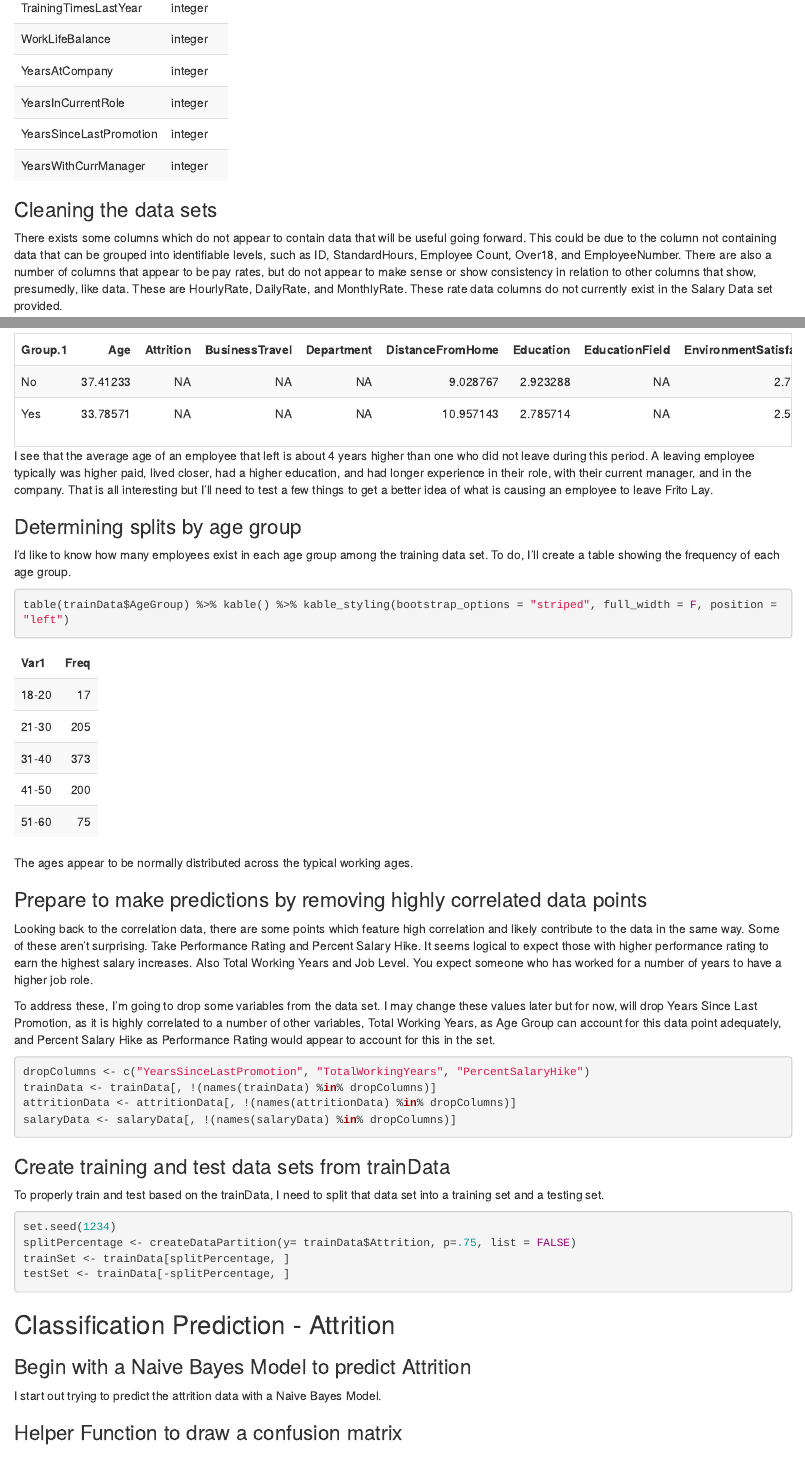
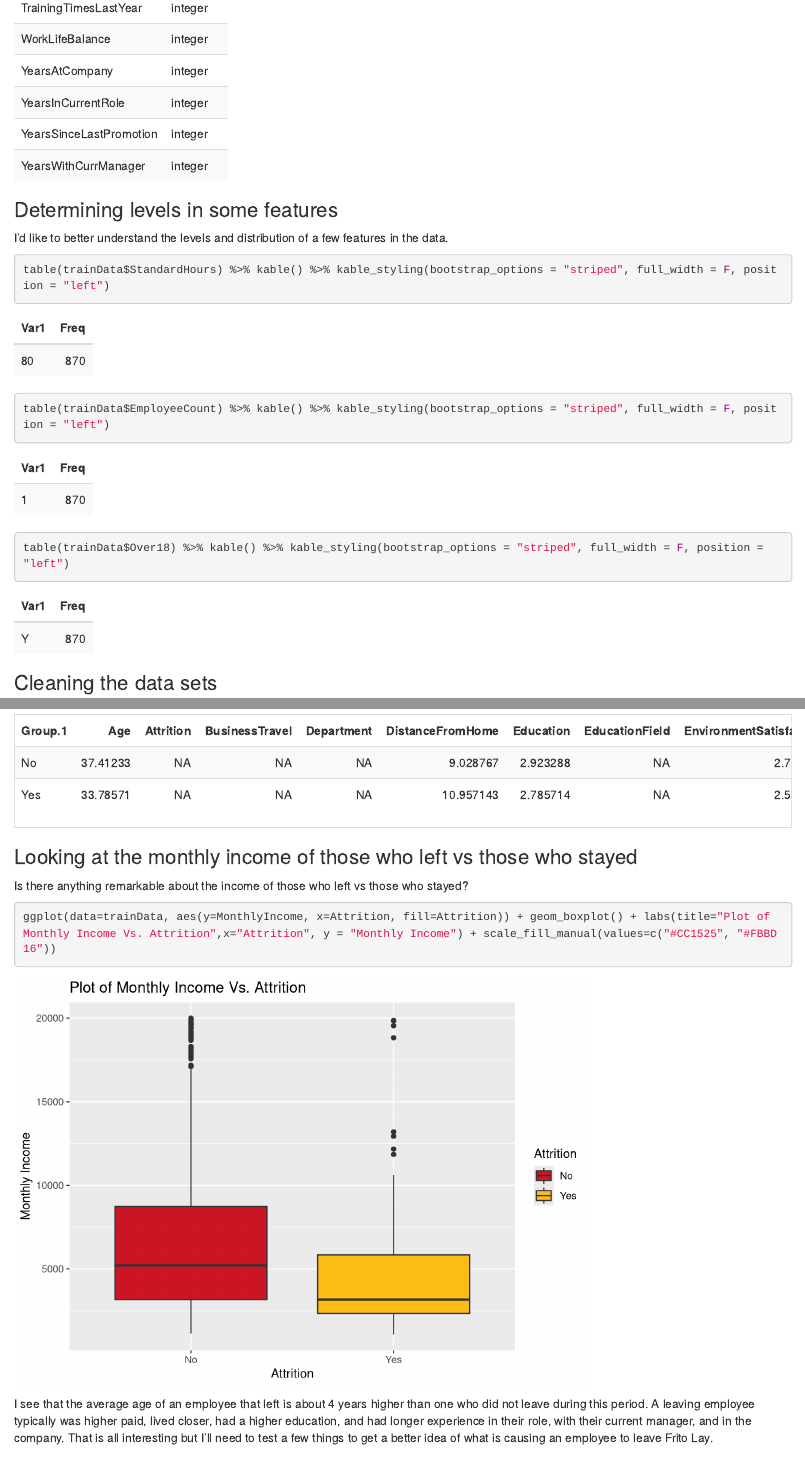
Before and after one commit to JMcDonaldKTX/CaseStudy2DDS, an R Markdown document (CaseStudy2.Rmd): the page in a window 1100 px wide, from 6350 px down, and a second part further down, joined at a grey line. Rendered offline with R 4.5, knitr and Pandoc, with nearby package versions; some code elsewhere in the file could not run offline.

Commit message:
Added a few more evaluation charts.

````diff
--- a/CaseStudy2.Rmd
+++ b/CaseStudy2.Rmd
@@ -75,6 +75,14 @@ as.data.frame(lapply(attritionData, class)) %>% t() %>% kable() %>% kable_stylin
 as.data.frame(lapply(salaryData, class)) %>% t() %>% kable() %>% kable_styling(bootstrap_options = "striped", full_width = F, position = "left")
 ```
 
+### Determining levels in some features
+I'd like to better understand the levels and distribution of a few features in the data.
+```{r Level Distributrion of Certain Features}
+table(trainData$StandardHours) %>% kable() %>% kable_styling(bootstrap_options = "striped", full_width = F, position = "left")
+table(trainData$EmployeeCount) %>% kable() %>% kable_styling(bootstrap_options = "striped", full_width = F, position = "left")
+table(trainData$Over18) %>% kable() %>% kable_styling(bootstrap_options = "striped", full_width = F, position = "left")
+```
+
 ### Cleaning the data sets
 There exists some columns which do not appear to contain data that will be useful going forward.  This could be due to the column not containing data that can be grouped into identifiable levels, such as ID, StandardHours, Employee Count, Over18, and EmployeeNumber.  There are also a number of columns that appear to be pay rates, but do not appear to make sense or show consistency in relation to other columns that show, presumedly, like data.  These are HourlyRate, DailyRate, and MonthlyRate.  These rate data columns do not currently exist in the Salary Data set provided.
 
@@ -134,6 +142,14 @@ I've seen the correlation data but what can I tell by looking at the mean values
 ```{r, Visualize the Data, warning=FALSE}
 aggregate(trainData,by = list(trainData$Attrition),FUN = mean, na.rm=TRUE)  %>% kable() %>% kable_styling(bootstrap_options = "striped", full_width = F, position = "left") %>% scroll_box(height = 100, width = 800)
 ```
+
+### Looking at the monthly income of those who left vs those who stayed
+Is there anything remarkable about the income of those who left vs those who stayed?
+
+``` {r, Comparing Income vs Attrition}
+ggplot(data=trainData, aes(y=MonthlyIncome, x=Attrition, fill=Attrition)) + geom_boxplot() + labs(title="Plot of Monthly Income Vs. Attrition",x="Attrition", y = "Monthly Income") + scale_fill_manual(values=c("#CC1525", "#FBBD16"))
+```
+
 I see that the average age of an employee that left is about 4 years higher than one who did not leave during this period.  A leaving employee typically was higher paid, lived closer, had a higher education, and had longer experience in their role, with their current manager, and in the company.  That is all interesting but I'll need to test a few things to get a better idea of what is causing an employee to leave Frito Lay.
 
 ### Determining splits by age group
````
Also changed, not shown: CaseStudy2.html.
